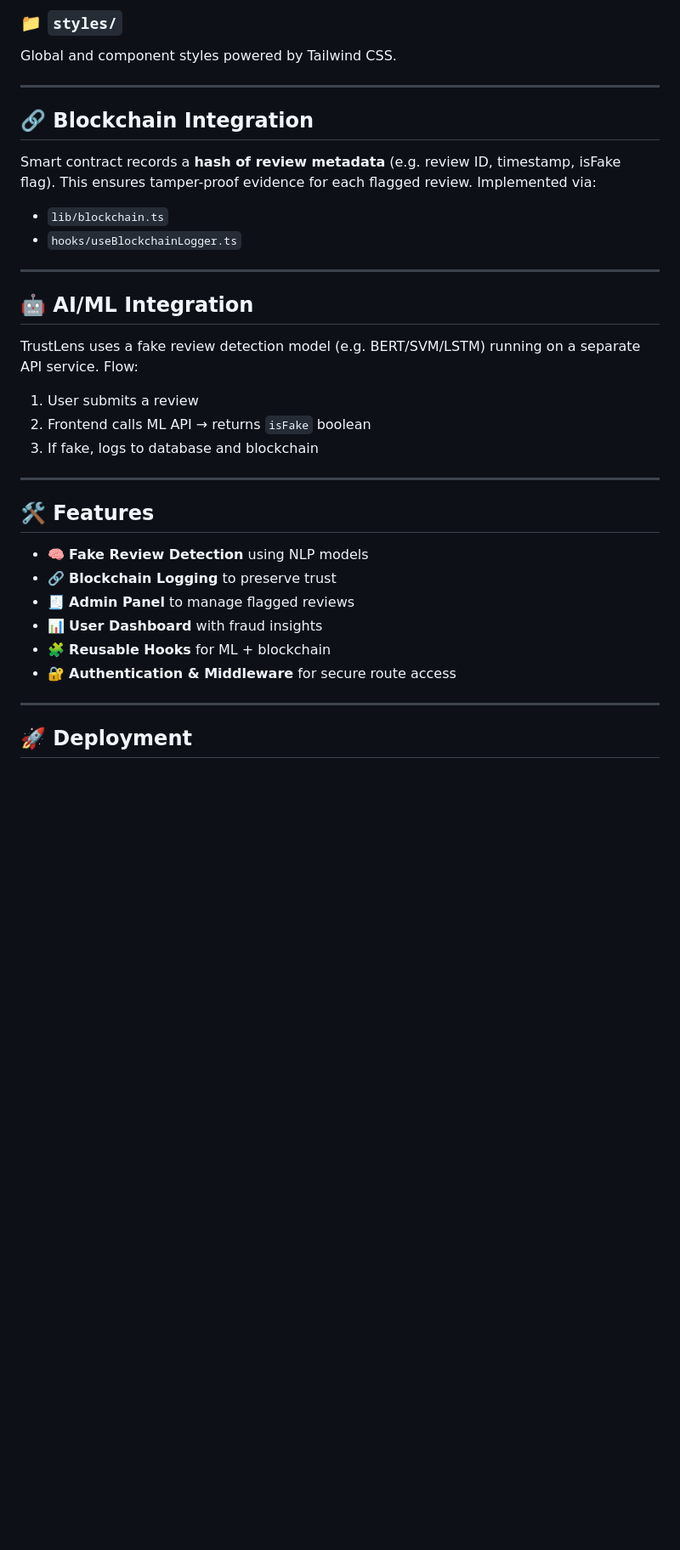
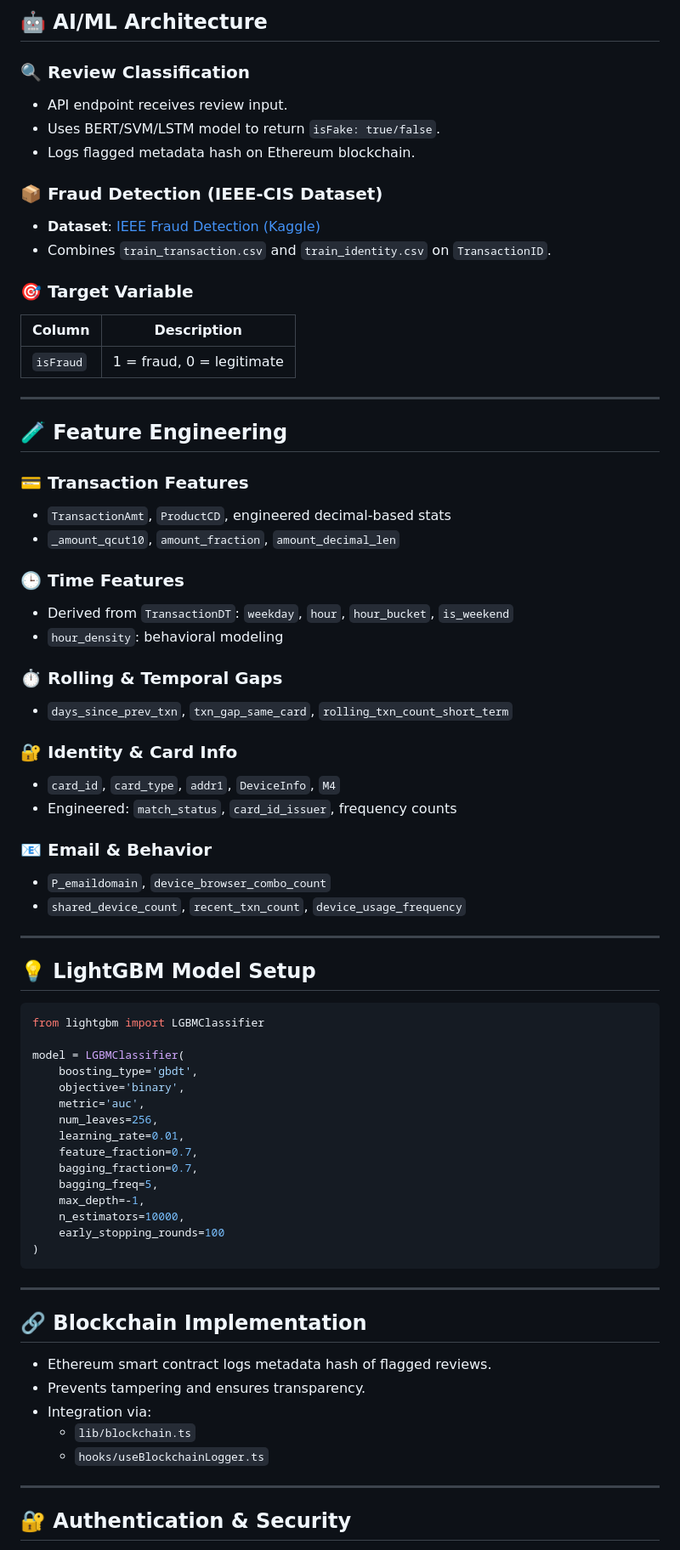
Before and after one commit to ishanpatelraj/TrustLens---Beta-Version, a Markdown page: README.md, the part around one of its changes. Shown at 85% size. GitHub-like rendering; blank space fills up the shorter version.

````diff
--- a/README.md
+++ b/README.md
@@ -67,36 +65,76 @@ Assets:
 
-### 📁 `styles/`
-Global and component styles powered by Tailwind CSS.
+## 🤖 AI/ML Architecture
+
+### 🔍 Review Classification
+- API endpoint receives review input.
+- Uses BERT/SVM/LSTM model to return `isFake: true/false`.
+- Logs flagged metadata hash on Ethereum blockchain.
+
+### 📦 Fraud Detection (IEEE-CIS Dataset)
+- **Dataset**: [IEEE Fraud Detection (Kaggle)](https://www.kaggle.com/competitions/ieee-fraud-detection)
+- Combines `train_transaction.csv` and `train_identity.csv` on `TransactionID`.
+
+### 🎯 Target Variable
+| Column    | Description                     |
+|-----------|---------------------------------|
+| `isFraud` | 1 = fraud, 0 = legitimate        |
 
 ---
 
-## 🔗 Blockchain Integration
+## 🧪 Feature Engineering
 
-Smart contract records a **hash of review metadata** (e.g. review ID, timestamp, isFake flag). This ensures tamper-proof evidence for each flagged review. Implemented via:
-- `lib/blockchain.ts`
-- `hooks/useBlockchainLogger.ts`
+### 💳 Transaction Features
+- `TransactionAmt`, `ProductCD`, engineered decimal-based stats
+- `_amount_qcut10`, `amount_fraction`, `amount_decimal_len`
+
+### 🕒 Time Features
+- Derived from `TransactionDT`: `weekday`, `hour`, `hour_bucket`, `is_weekend`
+- `hour_density`: behavioral modeling
+
+### ⏱️ Rolling & Temporal Gaps
+- `days_since_prev_txn`, `txn_gap_same_card`, `rolling_txn_count_short_term`
+
+### 🔐 Identity & Card Info
+- `card_id`, `card_type`, `addr1`, `DeviceInfo`, `M4`
+- Engineered: `match_status`, `card_id_issuer`, frequency counts
+
+### 📧 Email & Behavior
+- `P_emaildomain`, `device_browser_combo_count`
+- `shared_device_count`, `recent_txn_count`, `device_usage_frequency`
 
 ---
 
-## 🤖 AI/ML Integration
+## 💡 LightGBM Model Setup
 
-TrustLens uses a fake review detection model (e.g. BERT/SVM/LSTM) running on a separate API service. Flow:
-1. User submits a review
-2. Frontend calls ML API → returns `isFake` boolean
-3. If fake, logs to database and blockchain
+```python
+from lightgbm import LGBMClassifier
+
+model = LGBMClassifier(
+    boosting_type='gbdt',
+    objective='binary',
+    metric='auc',
+    num_leaves=256,
+    learning_rate=0.01,
+    feature_fraction=0.7,
+    bagging_fraction=0.7,
+    bagging_freq=5,
+    max_depth=-1,
+    n_estimators=10000,
+    early_stopping_rounds=100
+)
+```
 
 ---
 
-## 🛠 Features
+## 🔗 Blockchain Implementation
 
-- 🧠 **Fake Review Detection** using NLP models
-- 🔗 **Blockchain Logging** to preserve trust
-- 🧾 **Admin Panel** to manage flagged reviews
-- 📊 **User Dashboard** with fraud insights
-- 🧩 **Reusable Hooks** for ML + blockchain
-- 🔐 **Authentication & Middleware** for secure route access
+- Ethereum smart contract logs metadata hash of flagged reviews.
+- Prevents tampering and ensures transparency.
+- Integration via:
+  - `lib/blockchain.ts`
+  - `hooks/useBlockchainLogger.ts`
 
 ---
 
-## 🚀 Deployment
+## 🔐 Authentication & Security
 
````
Also changed, not shown: other parts of README.md (+80 -42 lines).
